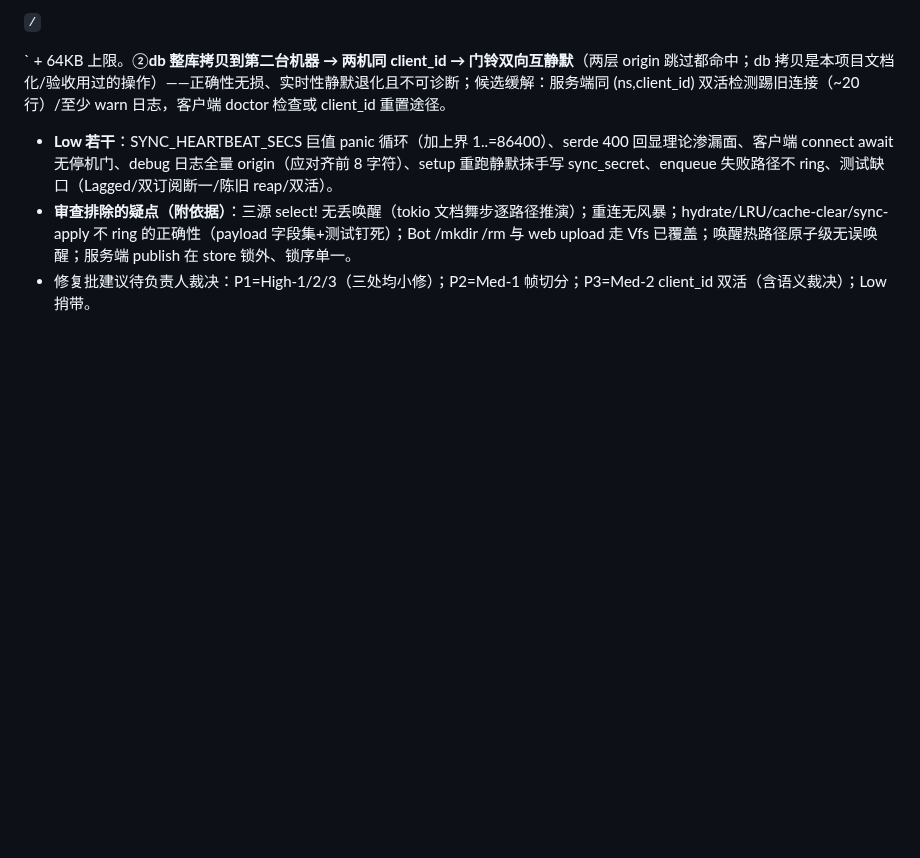
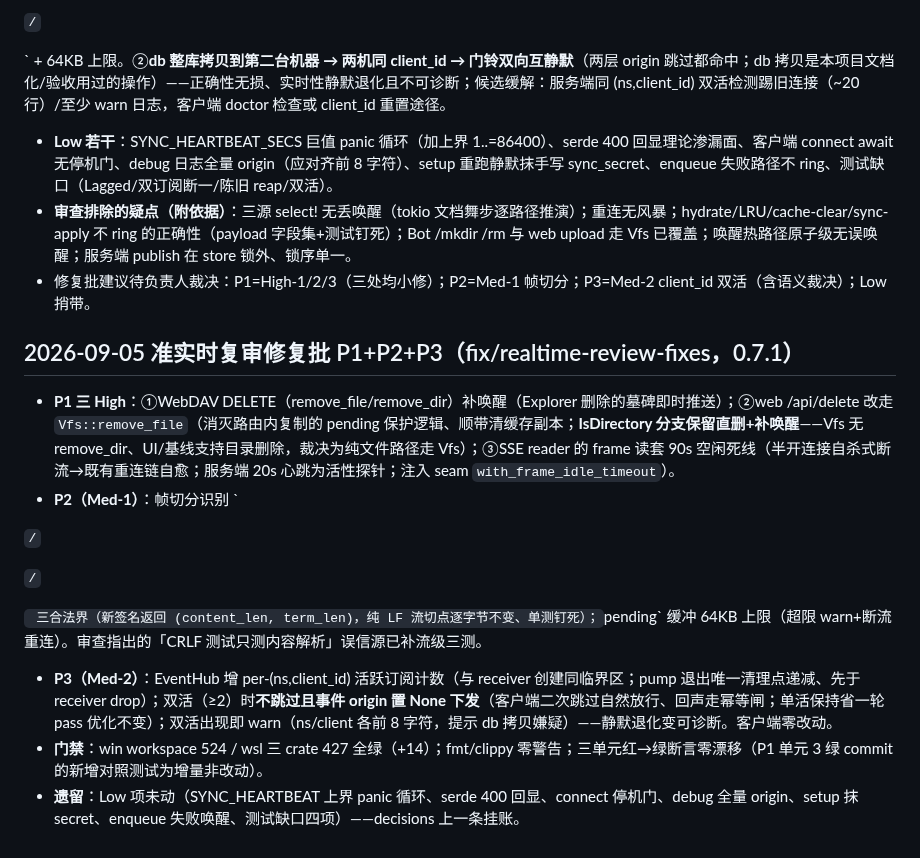
Before and after one commit to viccom/rs-cloudfs, a Markdown page: docs/decisions.md, the part around the change. Drawn GitHub-style; blank space fills up the shorter version.

Commit message:
docs: realtime review-fix batch P1+P2+P3 archive (0.7.1)

```diff
--- a/docs/decisions.md
+++ b/docs/decisions.md
@@ -234,3 +234,17 @@
 - **Low 若干**：SYNC_HEARTBEAT_SECS 巨值 panic 循环（加上界 1..=86400）、serde 400 回显理论渗漏面、客户端 connect await 无停机门、debug 日志全量 origin（应对齐前 8 字符）、setup 重跑静默抹手写 sync_secret、enqueue 失败路径不 ring、测试缺口（Lagged/双订阅断一/陈旧 reap/双活）。
 - **审查排除的疑点（附依据）**：三源 select! 无丢唤醒（tokio 文档舞步逐路径推演）；重连无风暴；hydrate/LRU/cache-clear/sync-apply 不 ring 的正确性（payload 字段集+测试钉死）；Bot /mkdir /rm 与 web upload 走 Vfs 已覆盖；唤醒热路径原子级无误唤醒；服务端 publish 在 store 锁外、锁序单一。
 - 修复批建议待负责人裁决：P1=High-1/2/3（三处均小修）；P2=Med-1 帧切分；P3=Med-2 client_id 双活（含语义裁决）；Low 捎带。
+
+## 2026-09-05 准实时复审修复批 P1+P2+P3（fix/realtime-review-fixes，0.7.1）
+
+- **P1 三 High**：①WebDAV DELETE（remove_file/remove_dir）补唤醒（Explorer 删除的墓碑即时推送）；②web /api/delete 改走 `Vfs::remove_file`（消灭路由内复制的 pending 保护逻辑、顺带清缓存副本；**IsDirectory 分支保留直删+补唤醒**——Vfs 无 remove_dir、UI/基线支持目录删除，裁决为纯文件路径走 Vfs）；③SSE reader 的 frame 读套 90s 空闲死线（半开连接自杀式断流→既有重连链自愈；服务端 20s 心跳为活性探针；注入 seam `with_frame_idle_timeout`）。
+- **P2（Med-1）**：帧切分识别 `
+
+`/`
+
+`/`
+
+` 三合法界（新签名返回 (content_len, term_len)，纯 LF 流切点逐字节不变、单测钉死）；`pending` 缓冲 64KB 上限（超限 warn+断流重连）。审查指出的「CRLF 测试只测内容解析」误信源已补流级三测。
+- **P3（Med-2）**：EventHub 增 per-(ns,client_id) 活跃订阅计数（与 receiver 创建同临界区；pump 退出唯一清理点递减、先于 receiver drop）；双活（≥2）时**不跳过且事件 origin 置 None 下发**（客户端二次跳过自然放行、回声走幂等闸；单活保持省一轮 pass 优化不变）；双活出现即 warn（ns/client 各前 8 字符，提示 db 拷贝嫌疑）——静默退化变可诊断。客户端零改动。
+- **门禁**：win workspace 524 / wsl 三 crate 427 全绿（+14）；fmt/clippy 零警告；三单元红→绿断言零漂移（P1 单元 3 绿 commit 的新增对照测试为增量非改动）。
+- **遗留**：Low 项未动（SYNC_HEARTBEAT 上界 panic 循环、serde 400 回显、connect 停机门、debug 全量 origin、setup 抹 secret、enqueue 失败唤醒、测试缺口四项）——decisions 上一条挂账。
```
Also changed, not shown: AGENTS.md (+1 -1 lines).
